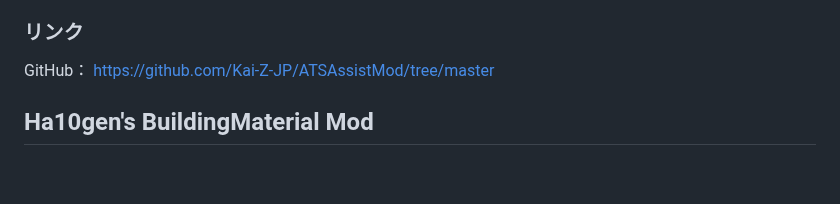
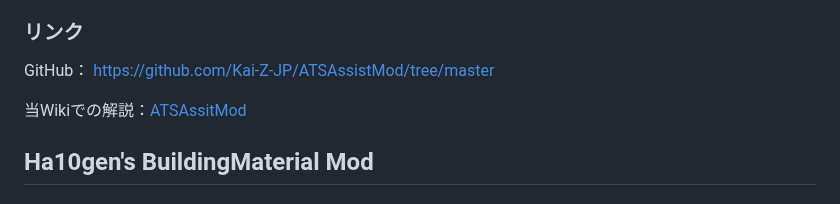
Before and after one commit to Builder256/RTM-Wiki, a Markdown page: Related-Mods.md, the part around the change. Drawn GitHub-style; blank space fills up the shorter version.

Commit message:
ATSAssistModの解説ページへのリンクを追加

```diff
--- a/Related-Mods.md
+++ b/Related-Mods.md
@@ -25,6 +25,8 @@ ATSAssistMod、通称「ATSA」は、Kaiz_JP氏によって開発された、Rea
 
 ### リンク
 GitHub： <a href="https://github.com/Kai-Z-JP/ATSAssistMod/tree/master" target="_blank">https://github.com/Kai-Z-JP/ATSAssistMod/tree/master</a>
+
+当Wikiでの解説：[ATSAssitMod](/ja/mod-usage/ATSAssitMod)
 
 ## Ha10gen's BuildingMaterial Mod
 
```
